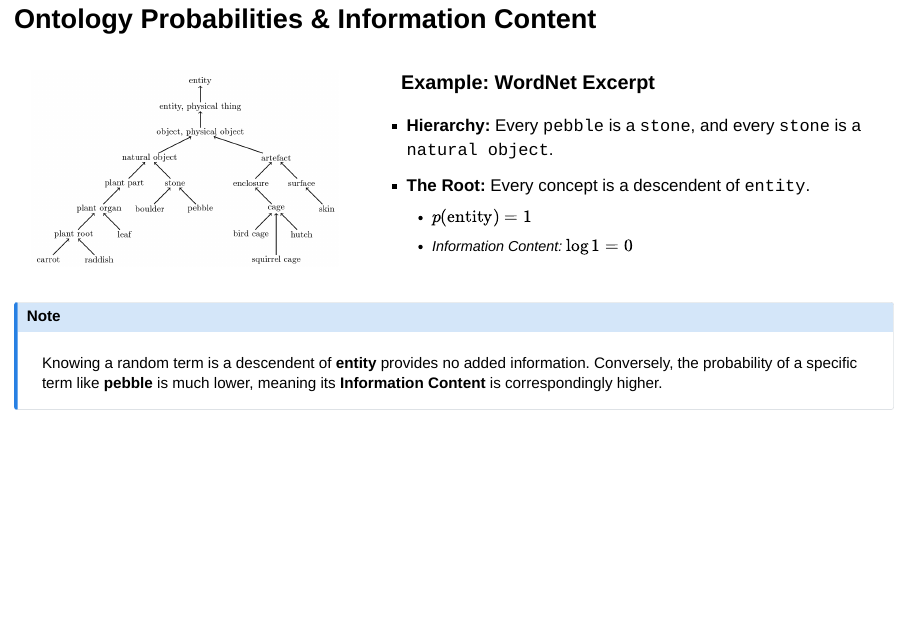
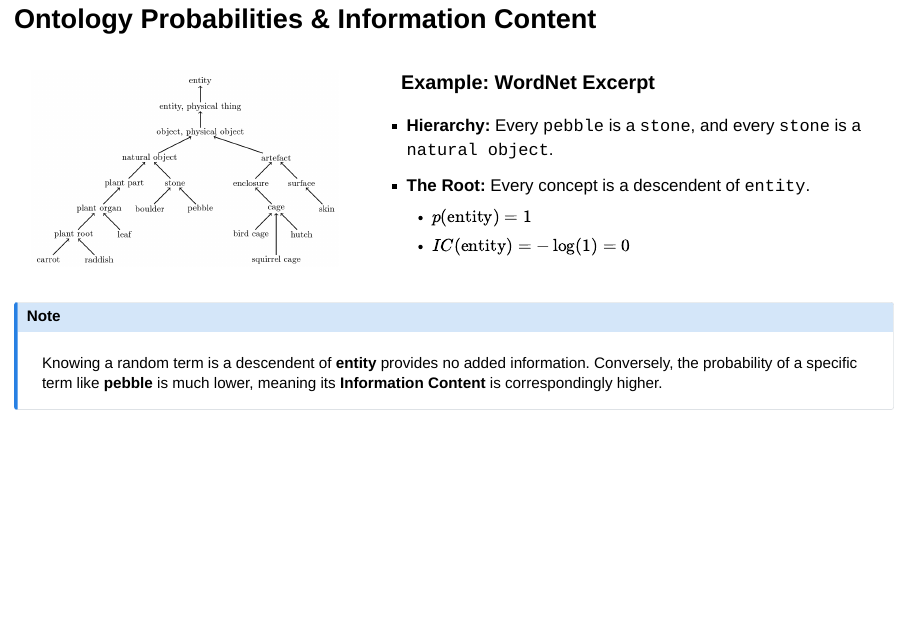
Before and after one commit to P2GX/bio-ontollm, a Quarto document (lectures/hpo.qmd): page 5 of 73. Rendered offline with R 4.5, knitr and Pandoc in place of Quarto, with nearby package versions; drawn as Slidy slides in place of the format the file asks for.

Commit message:
Slide #5 - use negative logarithm for consistency.

```diff
--- a/lectures/hpo.qmd
+++ b/lectures/hpo.qmd
@@ -133,7 +133,7 @@ In 1995, Resnik introduced a method for evaluating the semantic similarity betwe
 * **Hierarchy:** Every `pebble` is a `stone`, and every `stone` is a `natural object`.
 * **The Root:** Every concept is a descendent of `entity`.
     * $p(\text{entity}) = 1$
-    * Information Content: $\log 1 = 0$
+    * $IC(\text{entity}) = -\log(1) = 0$
 :::
 
 ::::
```
